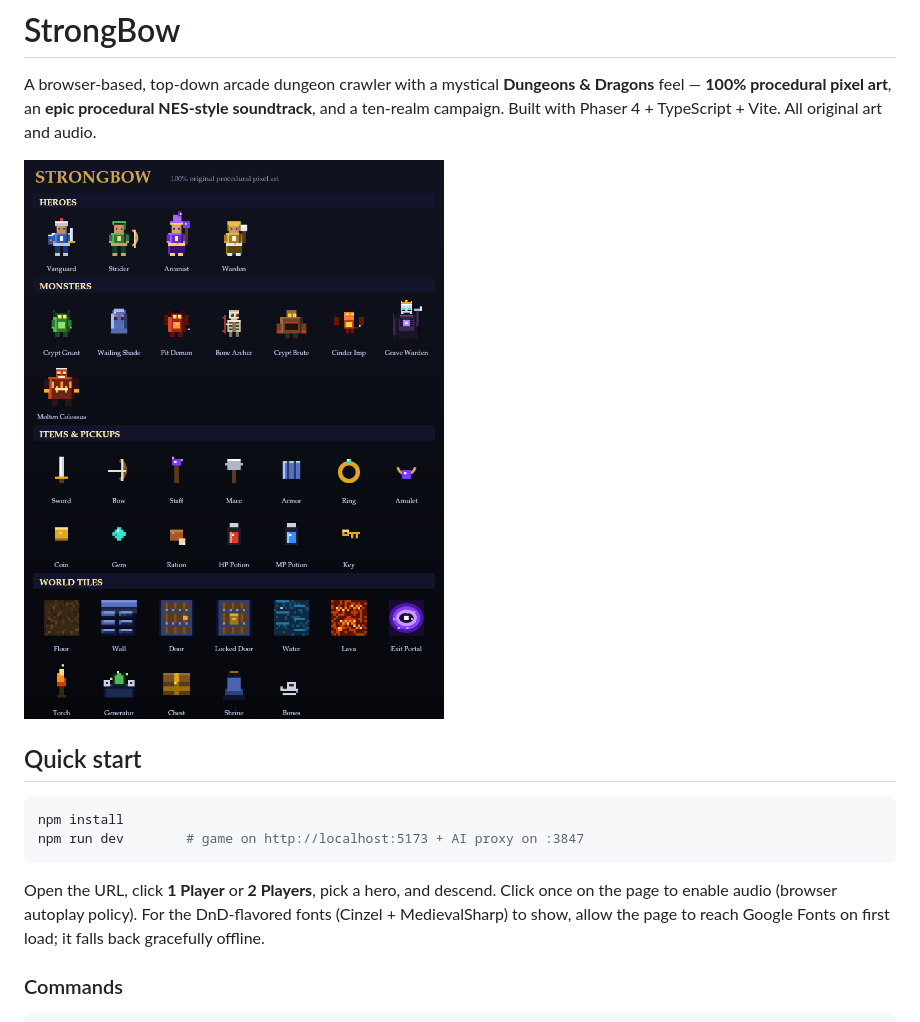
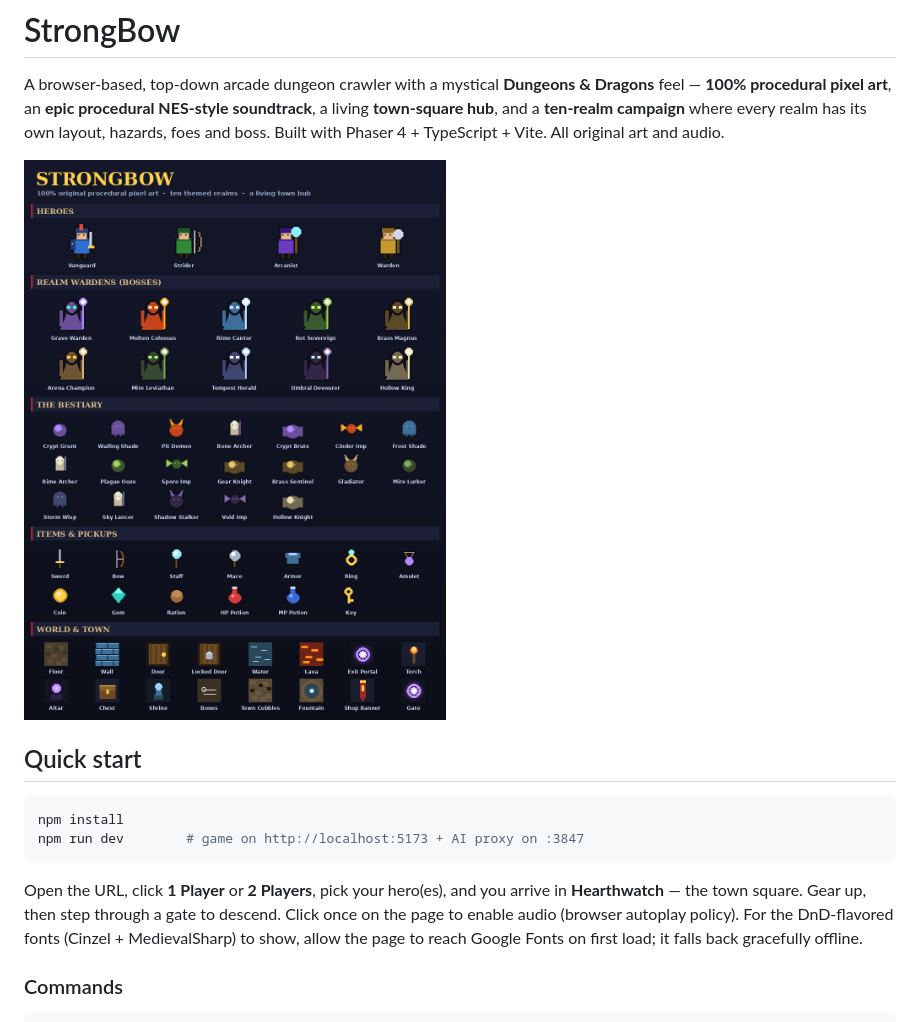
Before and after one commit to Giercules/StrongBow, a Markdown page: README.md, the part around one of its changes. GitHub-like rendering; pictures changed too: docs/sprite-atlas.png.

Commit message:
Refresh README + regenerate sprite atlas (heroes, 10 wardens, full bestiary, town tiles)

````diff
--- a/README.md
+++ b/README.md
@@ -2,8 +2,9 @@
 
 A browser-based, top-down arcade dungeon crawler with a mystical **Dungeons &
 Dragons** feel — **100% procedural pixel art**, an **epic procedural NES-style
-soundtrack**, and a ten-realm campaign. Built with Phaser 4 + TypeScript + Vite.
-All original art and audio.
+soundtrack**, a living **town-square hub**, and a **ten-realm campaign** where
+every realm has its own layout, hazards, foes and boss. Built with Phaser 4 +
+TypeScript + Vite. All original art and audio.
 
 ![Sprite atlas](docs/sprite-atlas.png)
 
@@ -14,9 +15,10 @@ npm install
 npm run dev        # game on http://localhost:5173 + AI proxy on :3847
 ```
 
-Open the URL, click **1 Player** or **2 Players**, pick a hero, and descend.
-Click once on the page to enable audio (browser autoplay policy). For the
-DnD-flavored fonts (Cinzel + MedievalSharp) to show, allow the page to reach
+Open the URL, click **1 Player** or **2 Players**, pick your hero(es), and you
+arrive in **Hearthwatch** — the town square. Gear up, then step through a gate to
+descend. Click once on the page to enable audio (browser autoplay policy). For
+the DnD-flavored fonts (Cinzel + MedievalSharp) to show, allow the page to reach
 Google Fonts on first load; it falls back gracefully offline.
 
 ### Commands
````
Also changed, not shown: other parts of README.md (+80 -40 lines), 3 other files.
